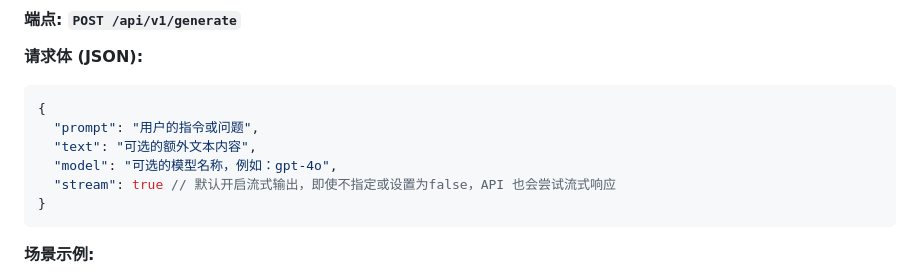
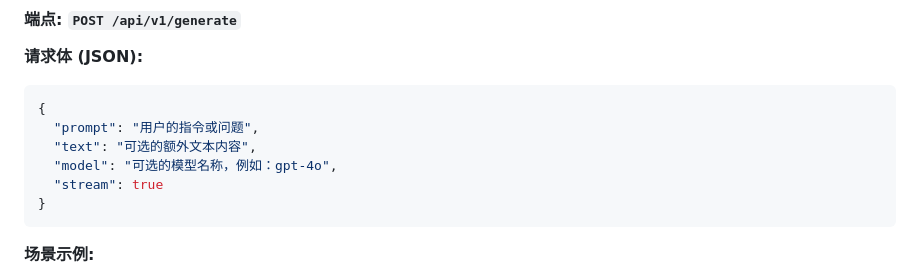
Before and after one commit to tabortao/GoAI, a Markdown page: README.md, the part around the change. Rendered like a GitHub page.

Commit message:
更新说明

````diff
--- a/README.md
+++ b/README.md
@@ -143,7 +143,7 @@ GoAI CLI 基于 Cobra 构建，提供清晰的子命令结构。所有命令都
   "prompt": "用户的指令或问题",
   "text": "可选的额外文本内容",
   "model": "可选的模型名称，例如：gpt-4o",
-  "stream": true // 默认开启流式输出，即使不指定或设置为false，API 也会尝试流式响应
+  "stream": true
 }
 ```
 
````
Also changed, not shown: .github/Github Action 说明.md (renamed from .github/README.md).
